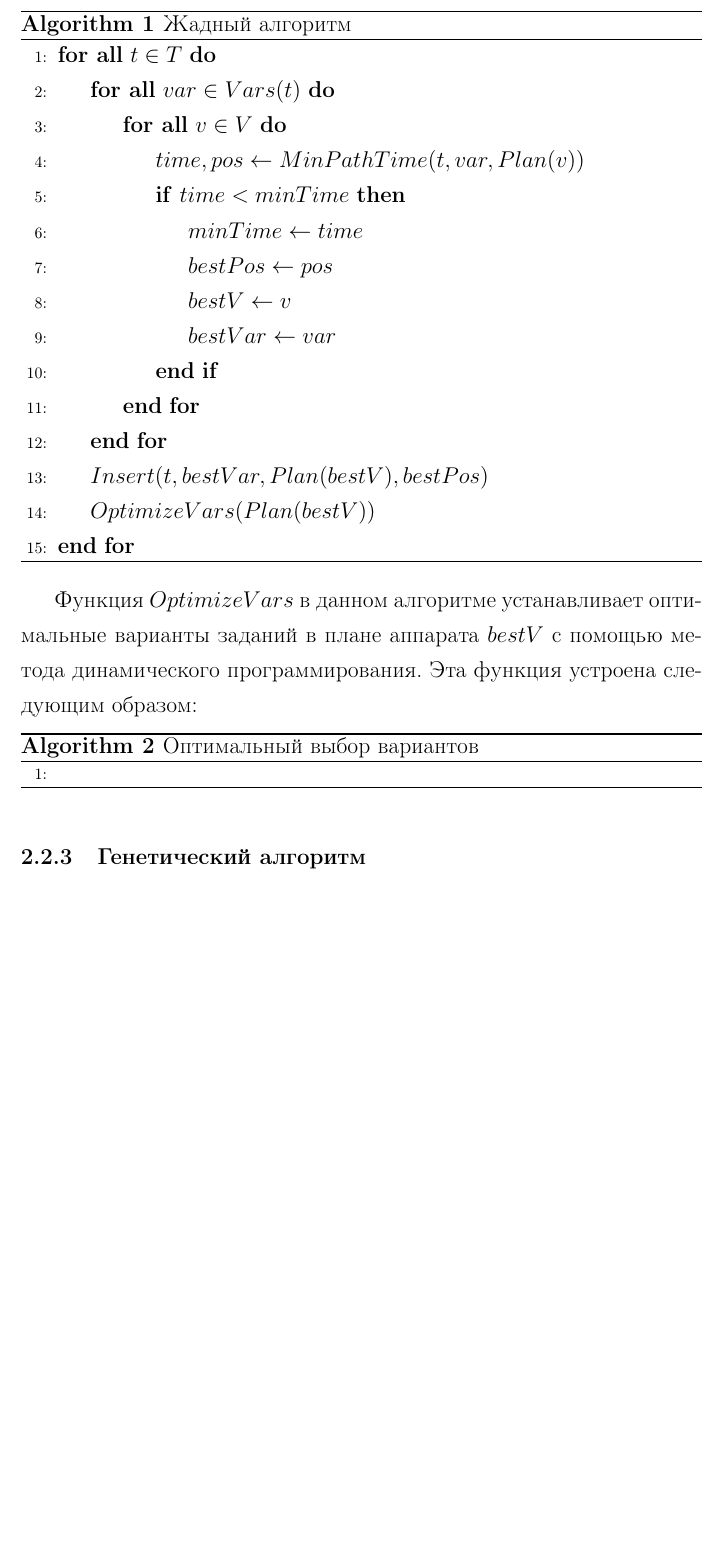
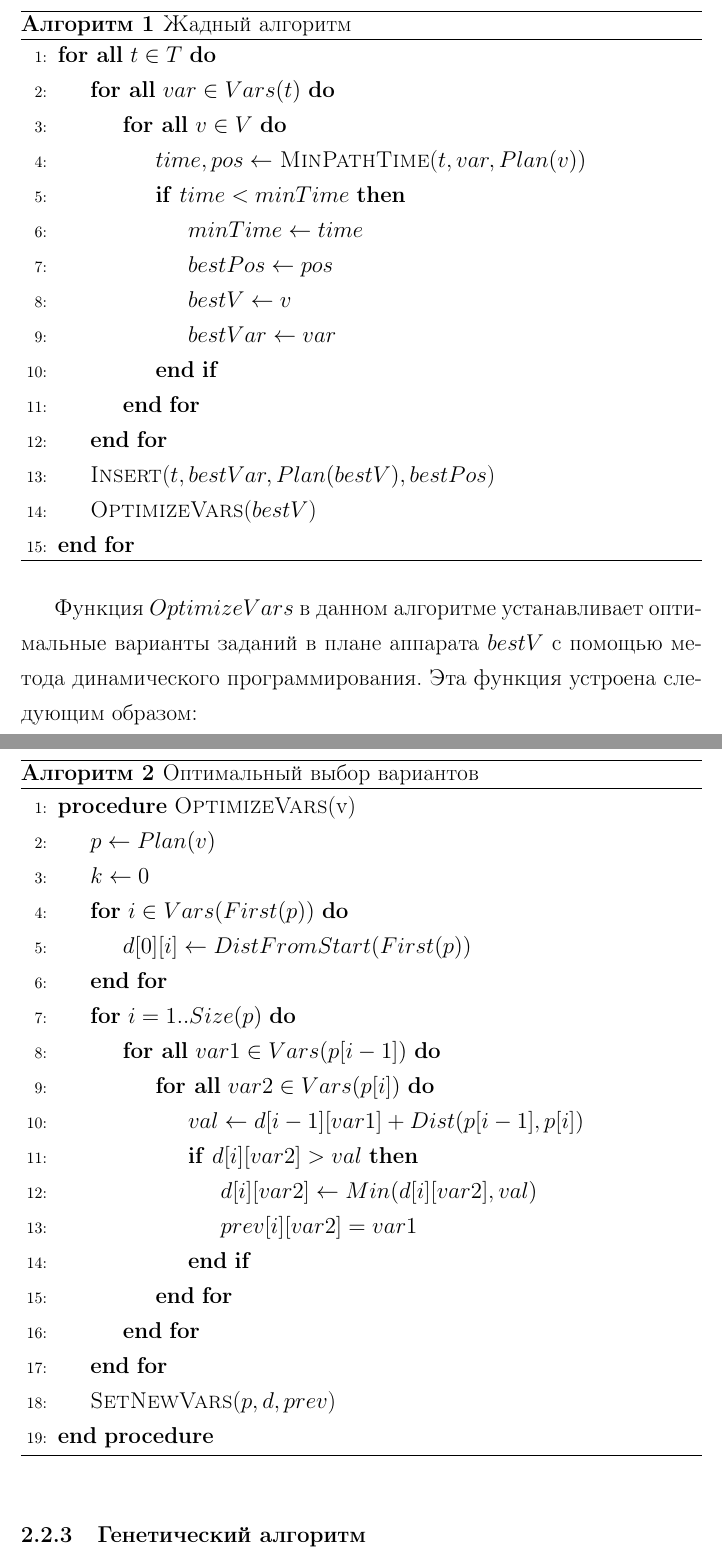
Before and after one commit to msporyshev/group-control-report, a LaTeX document (report.tex): part of page 15 of 22 before the commit and two parts of pages 15 and 16 of 23 after it, the two joined at a grey line, cut so that both start at the same text, the shorter picture padded with empty space. Compiled offline with pdfLaTeX.

Commit message:
Доработан раздел жадный алгоритм

```diff
--- a/report.tex
+++ b/report.tex
@@ -331,13 +331,14 @@ c_k(\mathbf{x}) = \displaystyle\sum_i \displaystyle\sum_j w_{i,j} x_{i,j,k}
 \pagebreak
 
 \begin{algorithm}
+\floatname{algorithm}{Алгоритм}
 \caption{Жадный алгоритм}\label{alg:greedy}
 \begin{algorithmic}[1]
 
 \ForAll {$t \in T$}
     \ForAll {$var \in Vars(t)$}
         \ForAll {$v \in V$}
-            \State $time, pos \gets MinPathTime(t, var, Plan(v))$
+            \State $time, pos \gets$ \Call{MinPathTime}{$t, var, Plan(v)}$
             \If {$time < minTime$}
                 \State $minTime \gets time$
                 \State $bestPos \gets pos$
@@ -346,8 +347,8 @@ c_k(\mathbf{x}) = \displaystyle\sum_i \displaystyle\sum_j w_{i,j} x_{i,j,k}
             \EndIf
         \EndFor
     \EndFor
-    \State $Insert(t, bestVar, Plan(bestV), bestPos)$
-    \State $OptimizeVars(Plan(bestV))$
+    \State \Call{Insert}{$t, bestVar, Plan(bestV), bestPos$}
+    \State \Call{OptimizeVars}{$bestV$}
 \EndFor
 
 \end{algorithmic}
@@ -358,18 +360,33 @@ c_k(\mathbf{x}) = \displaystyle\sum_i \displaystyle\sum_j w_{i,j} x_{i,j,k}
 
 \begin{algorithm}
+\floatname{algorithm}{Алгоритм}
 \caption{Оптимальный выбор вариантов}\label{alg:dynamic}
 \begin{algorithmic}[1]
-\State
+\Procedure{OptimizeVars}{v}
+    \State $p \gets Plan(v)$
+    \State $k \gets 0$
+    \For {$i \in Vars(First(p))$}
+        \State $d[0][i] \gets DistFromStart(First(p))$
+    \EndFor
+    \For {$i = 1..Size(p)$}
+        \ForAll{$var1 \in Vars(p[i - 1])$}
+            \ForAll{$var2 \in Vars(p[i])$}
+                \State $val \gets d[i - 1][var1] + Dist(p[i - 1], p[i])$
+                \If {$d[i][var2] > val$}
+                    \State $d[i][var2] \gets Min(d[i][var2], val)$
+                    \State $prev[i][var2] = var1$
+                \EndIf
+            \EndFor
+        \EndFor
+    \EndFor
+    \State \Call{SetNewVars}{$p, d, prev$}
+\EndProcedure
 \end{algorithmic}
 \end{algorithm}
 
-% ituphanov (2): Тяжеловато из этого что-то понять. Может быть имеет смысл написать в псевдокоде.
-
-% ituphanov (2): Кстати, а как ты в жаднике выбираешь вариант задания? Если его выбирать так же,
-% как ты это делаешь динамикой в ГА, не станет ли жадник выигрывать ГА на регулярных паттернах?
-
 
 \subsubsection{Генетический алгоритм}
+
 \paragraph{Хромосома} ~\\
 \paragraph{Мутации} ~\\
 \paragraph{Скрещивание} ~\\
```
Also changed, not shown: report.pdf, report.tex (1 more changed lines).
